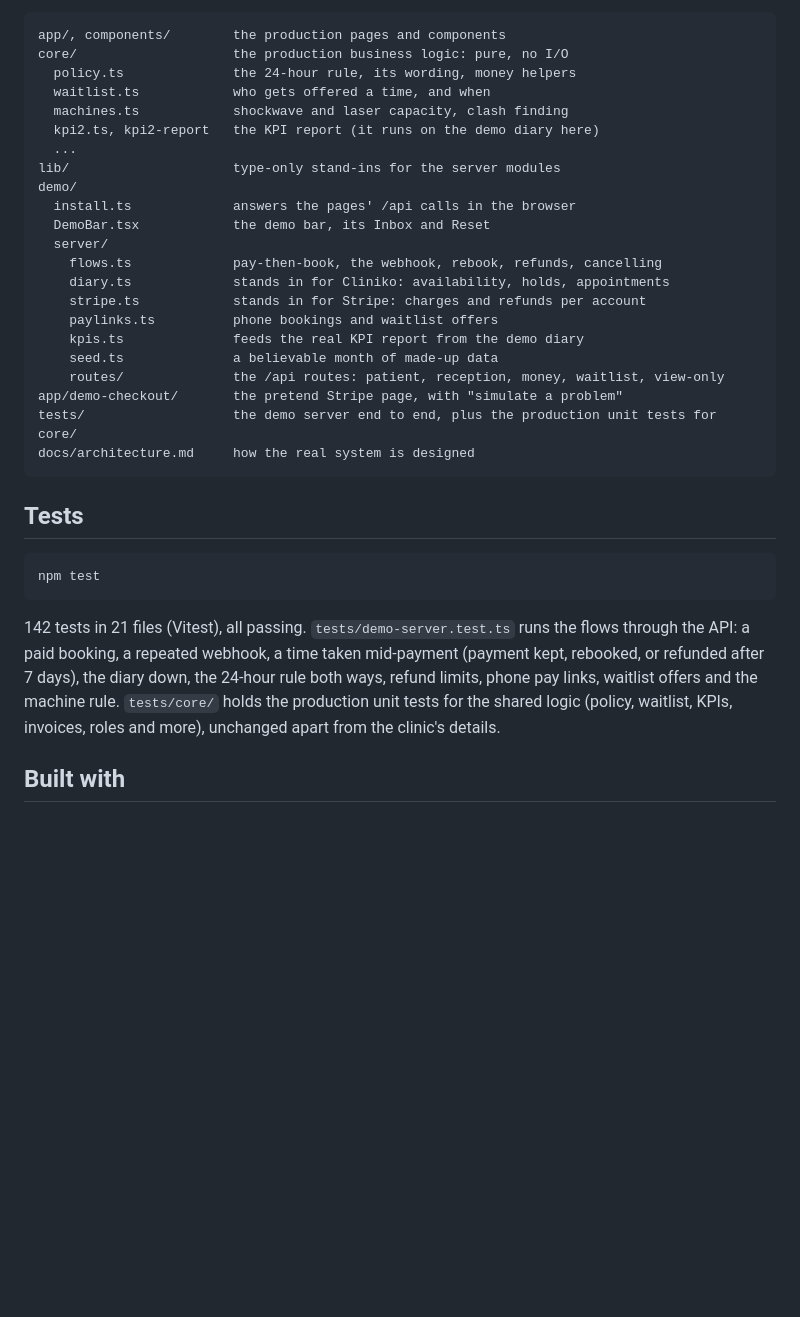
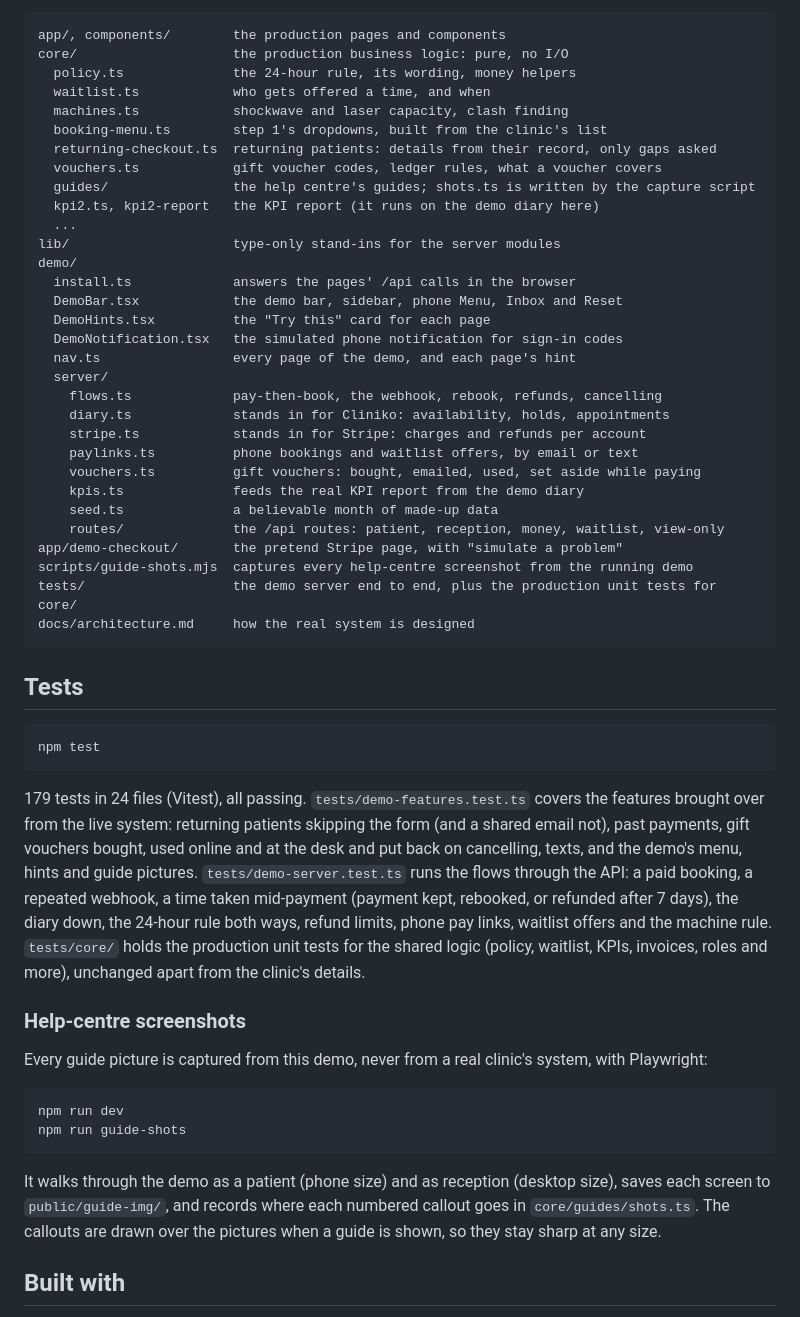
Before and after one commit to cianmccaul/clinic-platform-demo, a Markdown page: README.md, the part around one of its changes. Drawn GitHub-style; blank space fills up the shorter version.

````diff
--- a/README.md
+++ b/README.md
@@ -55,21 +75,30 @@ core/                    the production business logic: pure, no I/O
   policy.ts              the 24-hour rule, its wording, money helpers
   waitlist.ts            who gets offered a time, and when
   machines.ts            shockwave and laser capacity, clash finding
+  booking-menu.ts        step 1's dropdowns, built from the clinic's list
+  returning-checkout.ts  returning patients: details from their record, only gaps asked
+  vouchers.ts            gift voucher codes, ledger rules, what a voucher covers
+  guides/                the help centre's guides; shots.ts is written by the capture script
   kpi2.ts, kpi2-report   the KPI report (it runs on the demo diary here)
   ...
 lib/                     type-only stand-ins for the server modules
 demo/
   install.ts             answers the pages' /api calls in the browser
-  DemoBar.tsx            the demo bar, its Inbox and Reset
+  DemoBar.tsx            the demo bar, sidebar, phone Menu, Inbox and Reset
+  DemoHints.tsx          the "Try this" card for each page
+  DemoNotification.tsx   the simulated phone notification for sign-in codes
+  nav.ts                 every page of the demo, and each page's hint
   server/
     flows.ts             pay-then-book, the webhook, rebook, refunds, cancelling
     diary.ts             stands in for Cliniko: availability, holds, appointments
     stripe.ts            stands in for Stripe: charges and refunds per account
-    paylinks.ts          phone bookings and waitlist offers
+    paylinks.ts          phone bookings and waitlist offers, by email or text
+    vouchers.ts          gift vouchers: bought, emailed, used, set aside while paying
     kpis.ts              feeds the real KPI report from the demo diary
     seed.ts              a believable month of made-up data
     routes/              the /api routes: patient, reception, money, waitlist, view-only
 app/demo-checkout/       the pretend Stripe page, with "simulate a problem"
+scripts/guide-shots.mjs  captures every help-centre screenshot from the running demo
 tests/                   the demo server end to end, plus the production unit tests for core/
 docs/architecture.md     how the real system is designed
 ```
@@ -80,7 +109,18 @@ docs/architecture.md     how the real system is designed
 npm test
 ```
 
-142 tests in 21 files (Vitest), all passing. `tests/demo-server.test.ts` runs the flows through the API: a paid booking, a repeated webhook, a time taken mid-payment (payment kept, rebooked, or refunded after 7 days), the diary down, the 24-hour rule both ways, refund limits, phone pay links, waitlist offers and the machine rule. `tests/core/` holds the production unit tests for the shared logic (policy, waitlist, KPIs, invoices, roles and more), unchanged apart from the clinic's details.
+179 tests in 24 files (Vitest), all passing. `tests/demo-features.test.ts` covers the features brought over from the live system: returning patients skipping the form (and a shared email not), past payments, gift vouchers bought, used online and at the desk and put back on cancelling, texts, and the demo's menu, hints and guide pictures. `tests/demo-server.test.ts` runs the flows through the API: a paid booking, a repeated webhook, a time taken mid-payment (payment kept, rebooked, or refunded after 7 days), the diary down, the 24-hour rule both ways, refund limits, phone pay links, waitlist offers and the machine rule. `tests/core/` holds the production unit tests for the shared logic (policy, waitlist, KPIs, invoices, roles and more), unchanged apart from the clinic's details.
+
+### Help-centre screenshots
+
+Every guide picture is captured from this demo, never from a real clinic's system, with Playwright:
+
+```
+npm run dev
+npm run guide-shots
+```
+
+It walks through the demo as a patient (phone size) and as reception (desktop size), saves each screen to `public/guide-img/`, and records where each numbered callout goes in `core/guides/shots.ts`. The callouts are drawn over the pictures when a guide is shown, so they stay sharp at any size.
 
 ## Built with
 
````
Also changed, not shown: other parts of README.md (+31 -11 lines), docs/guide.png (added), docs/notification.png (added), docs/past-payments.png (added), docs/phone-menu.png (added), docs/screenshot.png.
